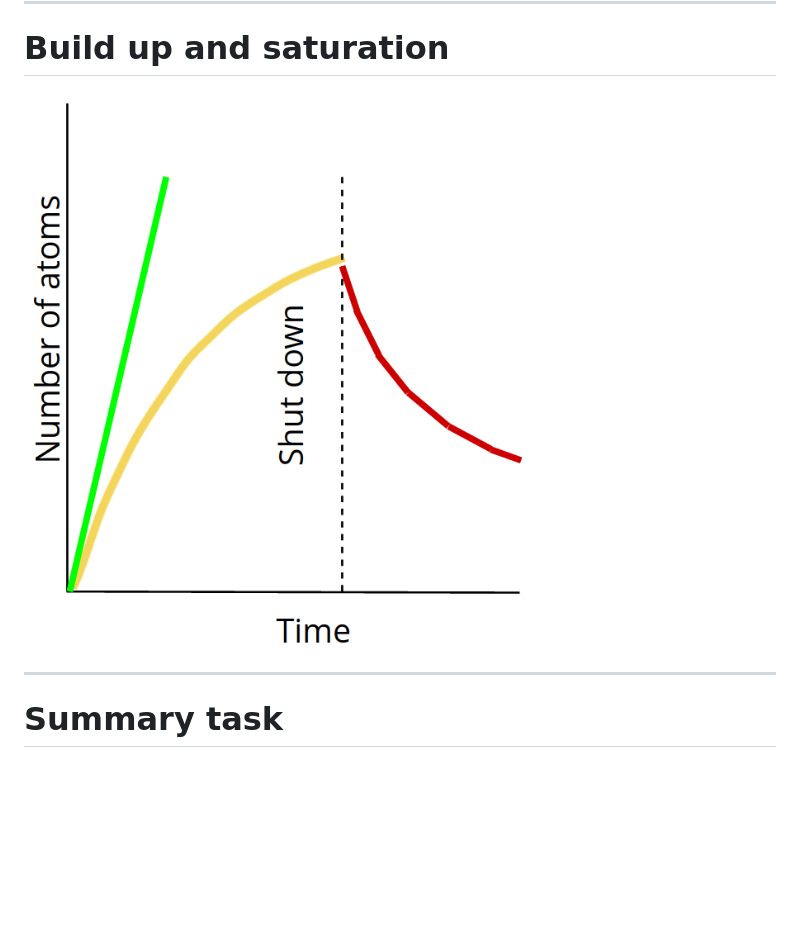
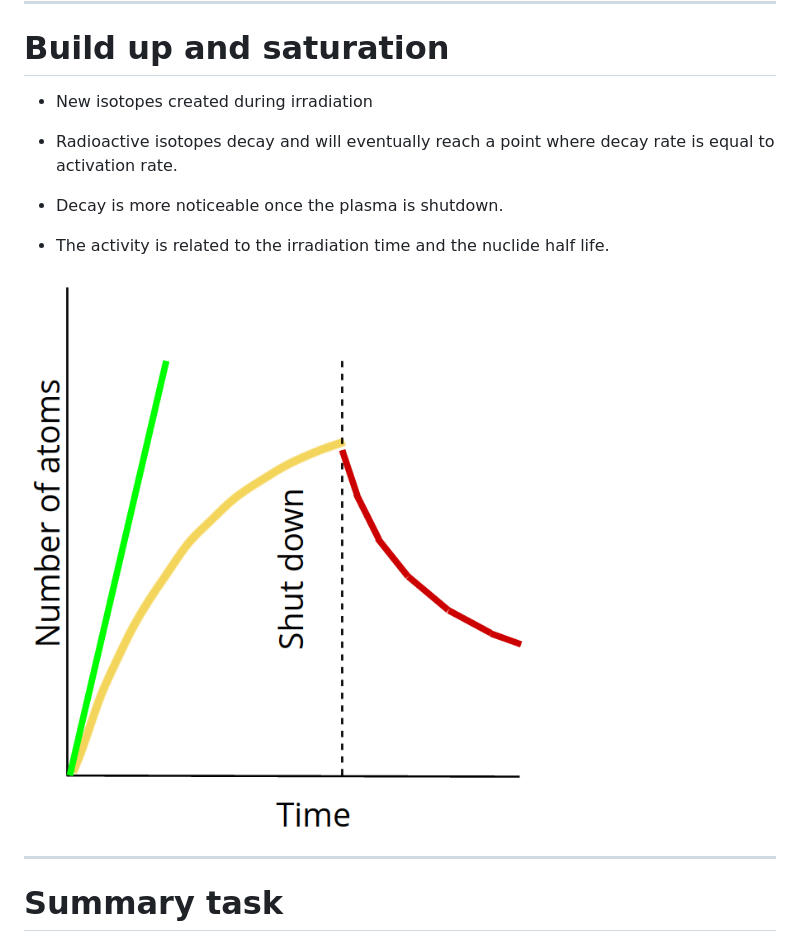
Before and after one commit to fusion-energy/neutronics-workshop-slides-old, a Markdown page: slides.md, the part around the change printed below. GitHub-like rendering; blank space fills up the shorter version.

Commit message:
added color to slide

```diff
--- a/slides.md
+++ b/slides.md
@@ -873,4 +873,32 @@ $Moderating \; power = \xi \Sigma _s$
 
 # Build up and saturation
 
-![](images/activation-cooldown.png)
+<div class="columns">
+<div>
+
+<span style="color:green;">
+
+- New isotopes created during irradiation
+
+</span>
+
+<span style="color:orange;">
+
+- Radioactive isotopes decay and will eventually reach a point where decay rate is equal to activation rate.
+
+</span>
+
+<span style="color:red;">
+
+- Decay is more noticeable once the plasma is shutdown.
+
+</span>
+
+- The activity is related to the irradiation time and the nuclide half life.
+
+</div>
+<div>
+
+
+![height:550px](images/activation-cooldown.png)
+
```
Also changed, not shown: other parts of slides.md (+7 -4 lines).
